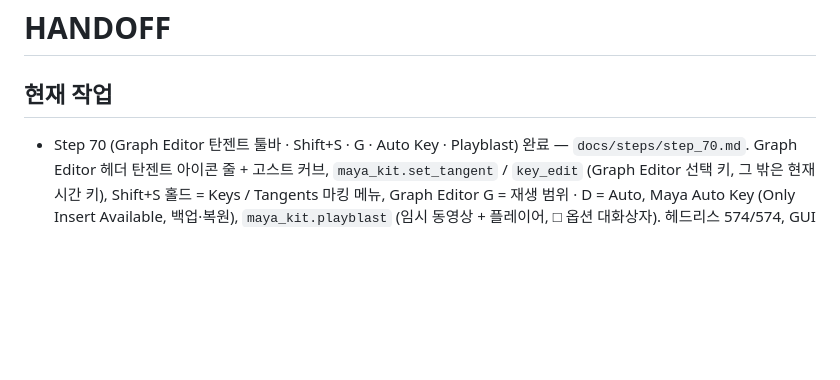
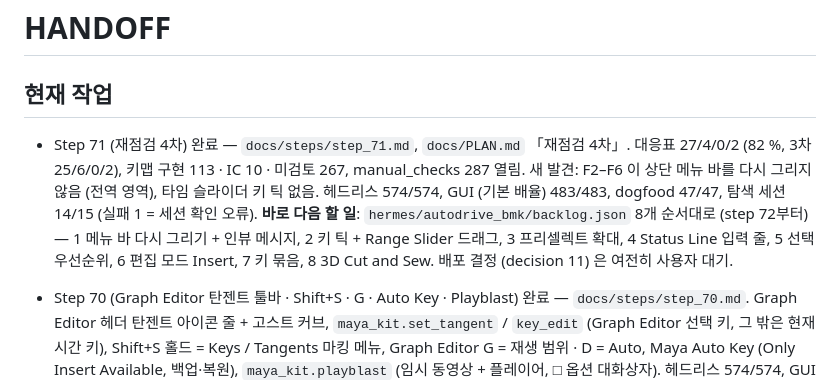
Before and after one commit to 5hyuns/maya-workflow-kit-for-blender, a Markdown page: docs/HANDOFF.md, the part around the change. Drawn GitHub-style; blank space fills up the shorter version.

```diff
--- a/docs/HANDOFF.md
+++ b/docs/HANDOFF.md
@@ -1,6 +1,13 @@
 # HANDOFF
 
 ## 현재 작업
+
+- Step 71 (재점검 4차) 완료 — `docs/steps/step_71.md`, `docs/PLAN.md` 「재점검 4차」. 대응표 27/4/0/2 (82 %, 3차 25/6/0/2),
+  키맵 구현 113 · IC 10 · 미검토 267, manual_checks 287 열림. 새 발견: F2–F6 이 상단 메뉴 바를 다시 그리지 않음 (전역 영역),
+  타임 슬라이더 키 틱 없음. 헤드리스 574/574, GUI (기본 배율) 483/483, dogfood 47/47, 탐색 세션 14/15 (실패 1 = 세션 확인 오류).
+  **바로 다음 할 일**: `hermes/autodrive_bmk/backlog.json` 8개 순서대로 (step 72부터) — 1 메뉴 바 다시 그리기 + 인뷰 메시지,
+  2 키 틱 + Range Slider 드래그, 3 프리셀렉트 확대, 4 Status Line 입력 줄, 5 선택 우선순위, 6 편집 모드 Insert, 7 키 묶음,
+  8 3D Cut and Sew. 배포 결정 (decision 11) 은 여전히 사용자 대기.
 
 - Step 70 (Graph Editor 탄젠트 툴바 · Shift+S · G · Auto Key · Playblast) 완료 — `docs/steps/step_70.md`. Graph Editor 헤더 탄젠트 아이콘 줄 + 고스트 커브,
   `maya_kit.set_tangent` / `key_edit` (Graph Editor 선택 키, 그 밖은 현재 시간 키), Shift+S 홀드 = Keys / Tangents 마킹 메뉴, Graph Editor G = 재생 범위 · D = Auto,
```
Also changed, not shown: docs/PLAN.md (+61 -0 lines), docs/steps/step_71.md (added, +57 -0 lines).
